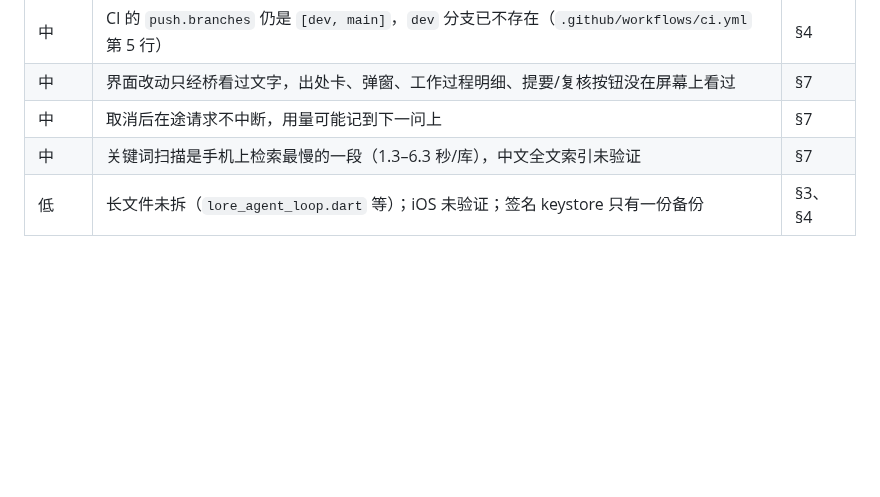
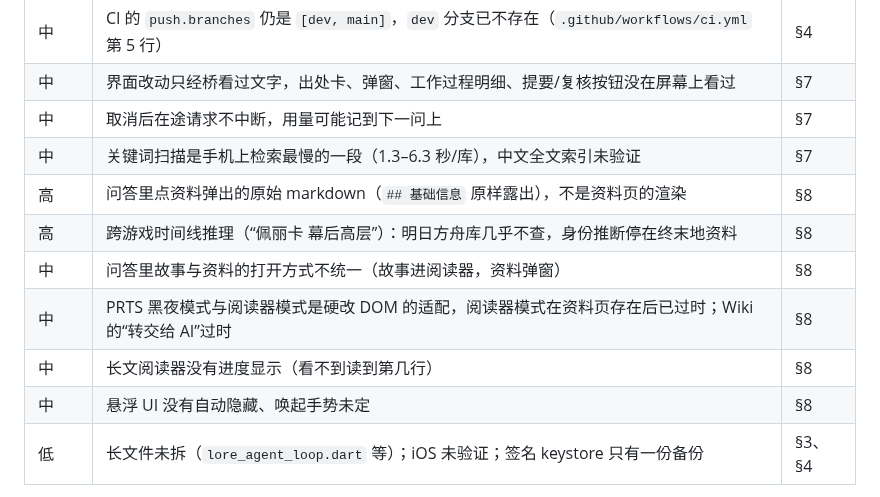
Before and after one commit to hhikr/ArkLores, a Markdown page: docs/KNOWN_LIMITATIONS_AND_DEBT.md, the part around one of its changes. Drawn GitHub-style; blank space fills up the shorter version.

```diff
--- a/docs/KNOWN_LIMITATIONS_AND_DEBT.md
+++ b/docs/KNOWN_LIMITATIONS_AND_DEBT.md
@@ -17,6 +17,12 @@
 | 中 | 界面改动只经桥看过文字，出处卡、弹窗、工作过程明细、提要/复核按钮没在屏幕上看过 | §7 |
 | 中 | 取消后在途请求不中断，用量可能记到下一问上 | §7 |
 | 中 | 关键词扫描是手机上检索最慢的一段（1.3–6.3 秒/库），中文全文索引未验证 | §7 |
+| 高 | 问答里点资料弹出的原始 markdown（`## 基础信息` 原样露出），不是资料页的渲染 | §8 |
+| 高 | 跨游戏时间线推理（“佩丽卡 幕后高层”）：明日方舟库几乎不查，身份推断停在终末地资料 | §8 |
+| 中 | 问答里故事与资料的打开方式不统一（故事进阅读器，资料弹窗） | §8 |
+| 中 | PRTS 黑夜模式与阅读器模式是硬改 DOM 的适配，阅读器模式在资料页存在后已过时；Wiki 的“转交给 AI”过时 | §8 |
+| 中 | 长文阅读器没有进度显示（看不到读到第几行） | §8 |
+| 中 | 悬浮 UI 没有自动隐藏、唤起手势未定 | §8 |
 | 低 | 长文件未拆（`lore_agent_loop.dart` 等）；iOS 未验证；签名 keystore 只有一份备份 | §3、§4 |
 
 “设计如此”的项（人物身份只在问答时确认、审稿不加针对某类剧情的检查项、不写玩法数值）不列入改正清单。
```
Also changed, not shown: other parts of docs/KNOWN_LIMITATIONS_AND_DEBT.md (+23 -1 lines).
